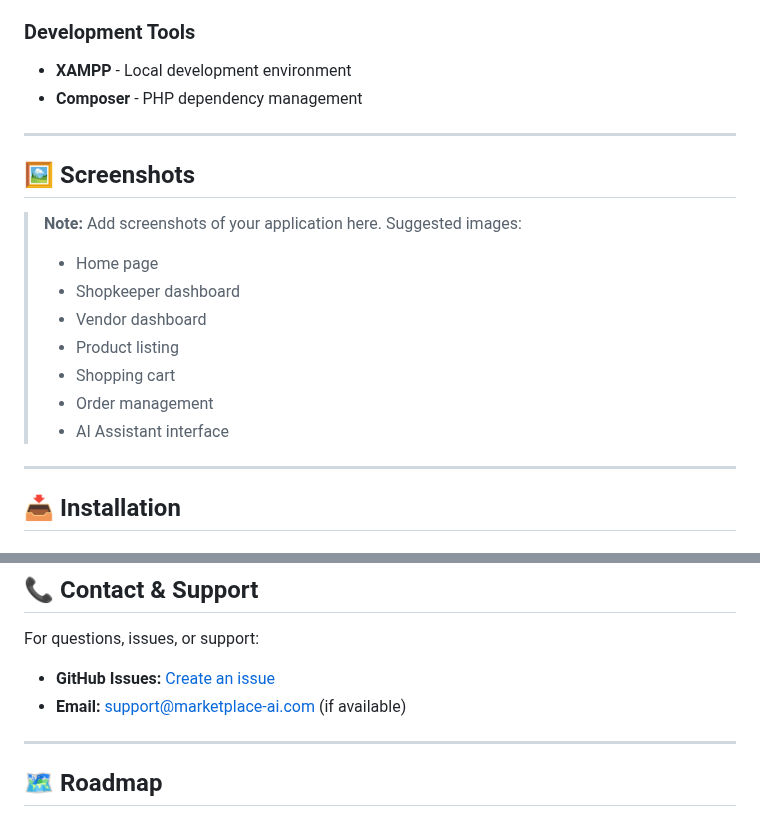
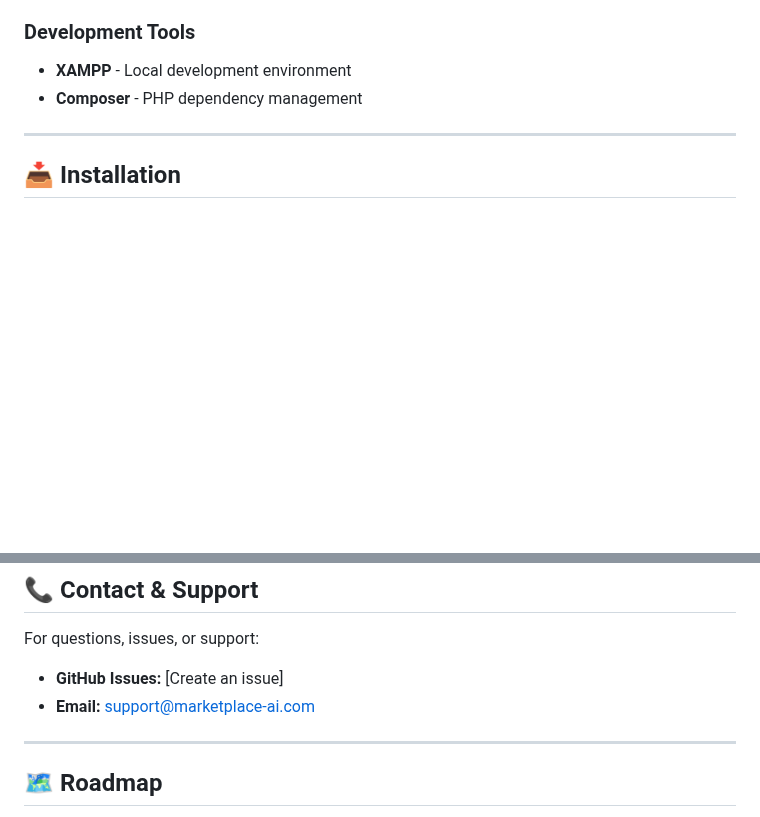
Before and after one commit to yaswanth-81/AI-POWERED-SHOPKEEPER-VENDOR-MANAGEMENT-SYSTEM, a Markdown page: README.md, 2 parts joined by grey strips. Drawn GitHub-style; blank space fills up the shorter version.

Commit message:
Remove screenshots section from README
Removed the screenshots section from the README.

```diff
--- a/README.md
+++ b/README.md
@@ -155,18 +155,6 @@ A comprehensive, AI-powered marketplace platform connecting vendors and shopkeep
 - **XAMPP** - Local development environment
 - **Composer** - PHP dependency management
 
----
-
-## 🖼️ Screenshots
-
-> **Note:** Add screenshots of your application here. Suggested images:
-> - Home page
-> - Shopkeeper dashboard
-> - Vendor dashboard
-> - Product listing
-> - Shopping cart
-> - Order management
-> - AI Assistant interface
 
 ---
 
@@ -809,8 +797,8 @@ Thanks to all contributors and users who provided feedback during development.
 
 For questions, issues, or support:
 
-- **GitHub Issues:** [Create an issue](https://github.com/yourusername/FSD-II-CODE/issues)
-- **Email:** support@marketplace-ai.com (if available)
+- **GitHub Issues:** [Create an issue]
+- **Email:** support@marketplace-ai.com
 
 ---
 
```
